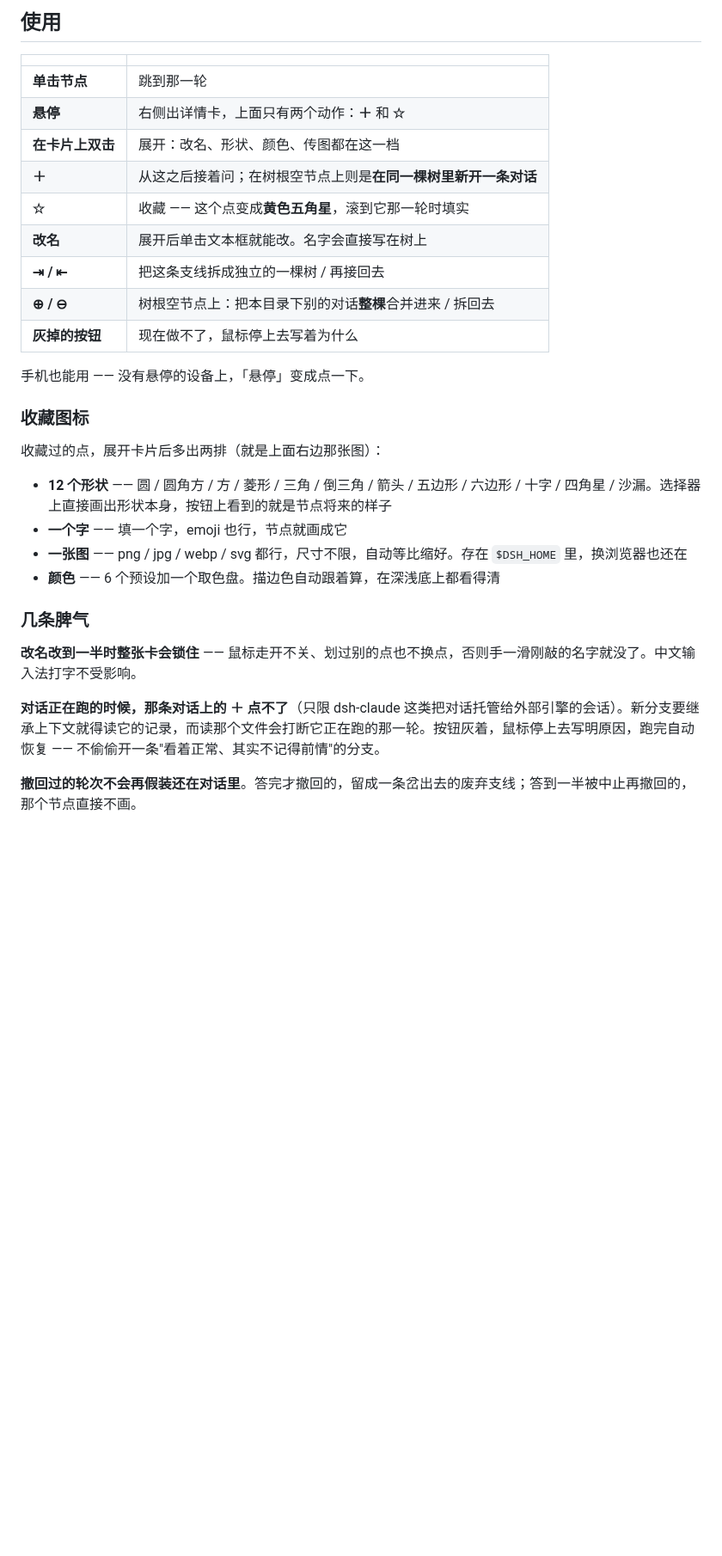
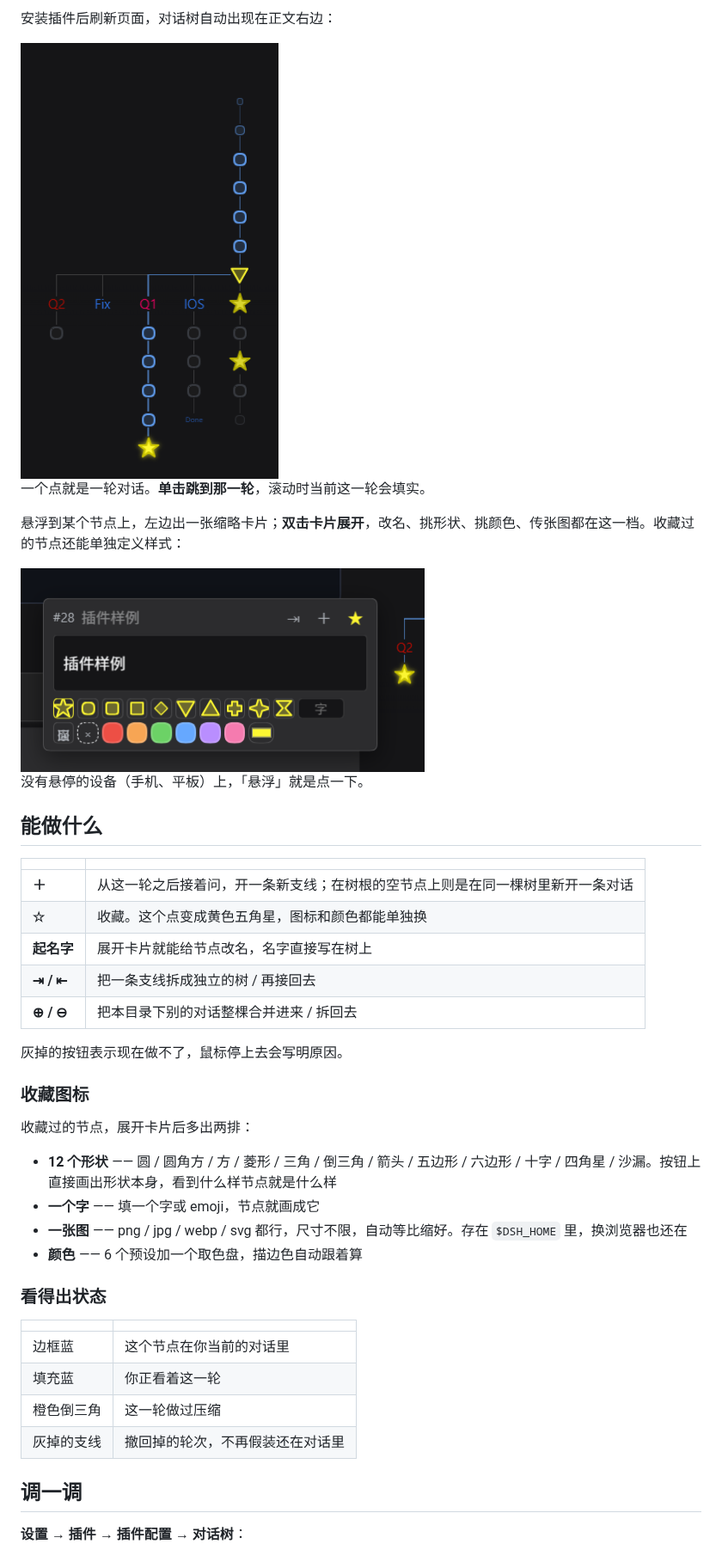
Before and after one commit to JRJRJPRO/dsh-chat-tree, a Markdown page: README.md, the part around one of its changes. Shown at 86% size. GitHub-like rendering; blank space fills up the shorter version.

```diff
--- a/README.md
+++ b/README.md
@@ -39,34 +26,47 @@ dsh plugin --profile web add github:JRJRJPRO/dsh-tree
 
-## 使用
+安装插件后刷新页面，对话树自动出现在正文右边：
+
+<img src="docs/rail.png" alt="对话树导轨" width="300">
+
+一个点就是一轮对话。**单击跳到那一轮**，滚动时当前这一轮会填实。
+
+悬浮到某个节点上，左边出一张缩略卡片；**双击卡片展开**，改名、挑形状、挑颜色、传张图都在这一档。收藏过的节点还能单独定义样式：
+
+<img src="docs/card.png" alt="节点详情卡" width="470">
+
+没有悬停的设备（手机、平板）上，「悬浮」就是点一下。
+
+## 能做什么
 
 | | |
 |---|---|
-| **单击节点** | 跳到那一轮 |
-| **悬停** | 右侧出详情卡，上面只有两个动作：**＋** 和 **☆** |
-| **在卡片上双击** | 展开：改名、形状、颜色、传图都在这一档 |
-| **＋** | 从这之后接着问；在树根空节点上则是**在同一棵树里新开一条对话** |
-| **☆** | 收藏 —— 这个点变成**黄色五角星**，滚到它那一轮时填实 |
-| **改名** | 展开后单击文本框就能改。名字会直接写在树上 |
-| **⇥ / ⇤** | 把这条支线拆成独立的一棵树 / 再接回去 |
-| **⊕ / ⊖** | 树根空节点上：把本目录下别的对话**整棵**合并进来 / 拆回去 |
-| **灰掉的按钮** | 现在做不了，鼠标停上去写着为什么 |
+| **＋** | 从这一轮之后接着问，开一条新支线；在树根的空节点上则是在同一棵树里新开一条对话 |
+| **☆** | 收藏。这个点变成黄色五角星，图标和颜色都能单独换 |
+| **起名字** | 展开卡片就能给节点改名，名字直接写在树上 |
+| **⇥ / ⇤** | 把一条支线拆成独立的树 / 再接回去 |
+| **⊕ / ⊖** | 把本目录下别的对话整棵合并进来 / 拆回去 |
 
-手机也能用 —— 没有悬停的设备上，「悬停」变成点一下。
+灰掉的按钮表示现在做不了，鼠标停上去会写明原因。
 
 ### 收藏图标
 
-收藏过的点，展开卡片后多出两排（就是上面右边那张图）：
+收藏过的节点，展开卡片后多出两排：
 
-- **12 个形状** —— 圆 / 圆角方 / 方 / 菱形 / 三角 / 倒三角 / 箭头 / 五边形 / 六边形 / 十字 / 四角星 / 沙漏。选择器上直接画出形状本身，按钮上看到的就是节点将来的样子
-- **一个字** —— 填一个字，emoji 也行，节点就画成它
+- **12 个形状** —— 圆 / 圆角方 / 方 / 菱形 / 三角 / 倒三角 / 箭头 / 五边形 / 六边形 / 十字 / 四角星 / 沙漏。按钮上直接画出形状本身，看到什么样节点就是什么样
+- **一个字** —— 填一个字或 emoji，节点就画成它
 - **一张图** —— png / jpg / webp / svg 都行，尺寸不限，自动等比缩好。存在 `$DSH_HOME` 里，换浏览器也还在
-- **颜色** —— 6 个预设加一个取色盘。描边色自动跟着算，在深浅底上都看得清
+- **颜色** —— 6 个预设加一个取色盘，描边色自动跟着算
 
-### 几条脾气
+### 看得出状态
 
-**改名改到一半时整张卡会锁住** —— 鼠标走开不关、划过别的点也不换点，否则手一滑刚敲的名字就没了。中文输入法打字不受影响。
+| | |
+|---|---|
+| 边框蓝 | 这个节点在你当前的对话里 |
+| 填充蓝 | 你正看着这一轮 |
+| 橙色倒三角 | 这一轮做过压缩 |
+| 灰掉的支线 | 撤回掉的轮次，不再假装还在对话里 |
 
-**对话正在跑的时候，那条对话上的 ＋ 点不了**（只限 dsh-claude 这类把对话托管给外部引擎的会话）。新分支要继承上下文就得读它的记录，而读那个文件会打断它正在跑的那一轮。按钮灰着，鼠标停上去写明原因，跑完自动恢复 —— 不偷偷开一条"看着正常、其实不记得前情"的分支。
+## 调一调
 
-**撤回过的轮次不会再假装还在对话里**。答完才撤回的，留成一条岔出去的废弃支线；答到一半被中止再撤回的，那个节点直接不画。
+**设置 → 插件 → 插件配置 → 对话树**：
 
```
Also changed, not shown: other parts of README.md (+10 -43 lines), docs/banner.jpg.
